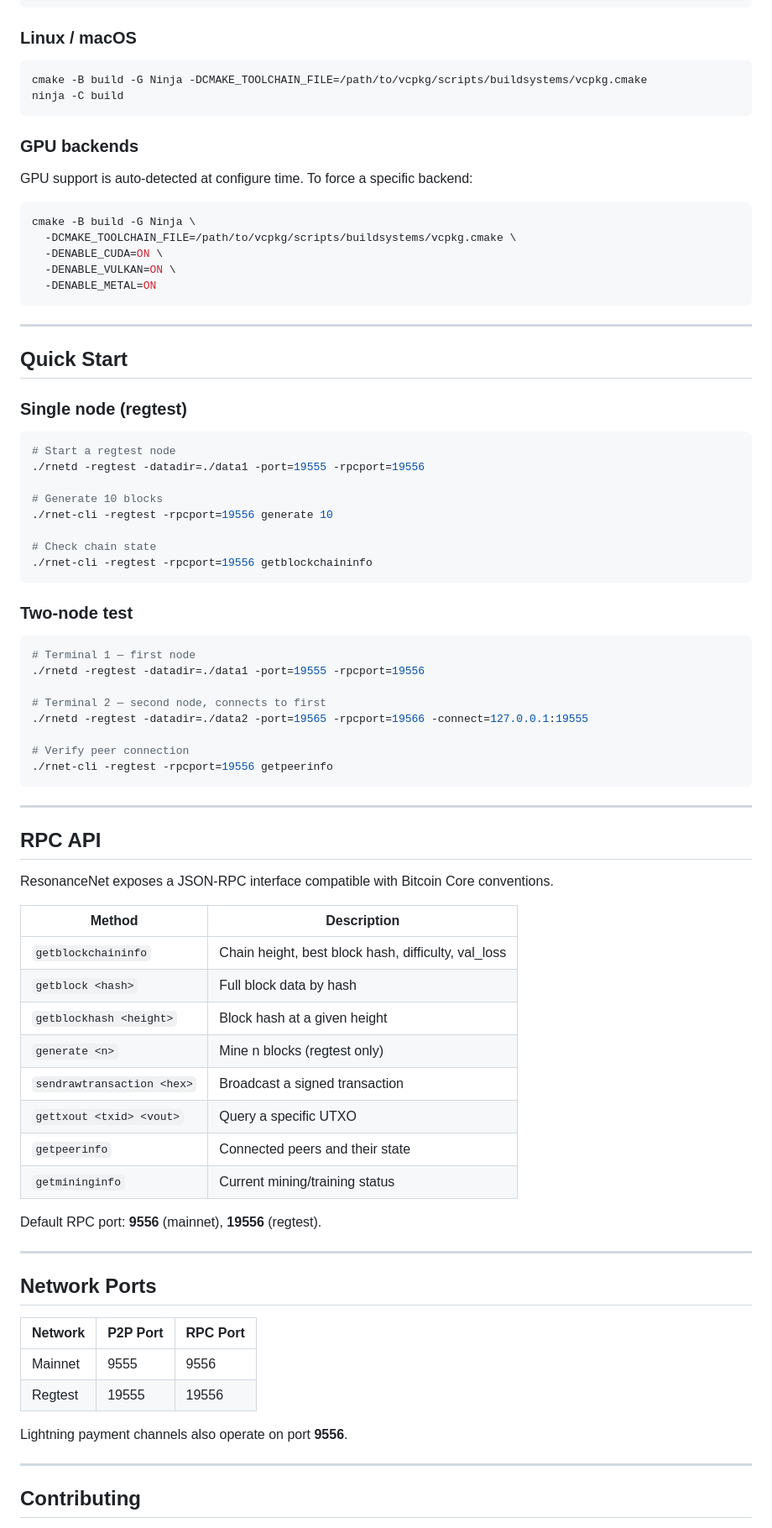
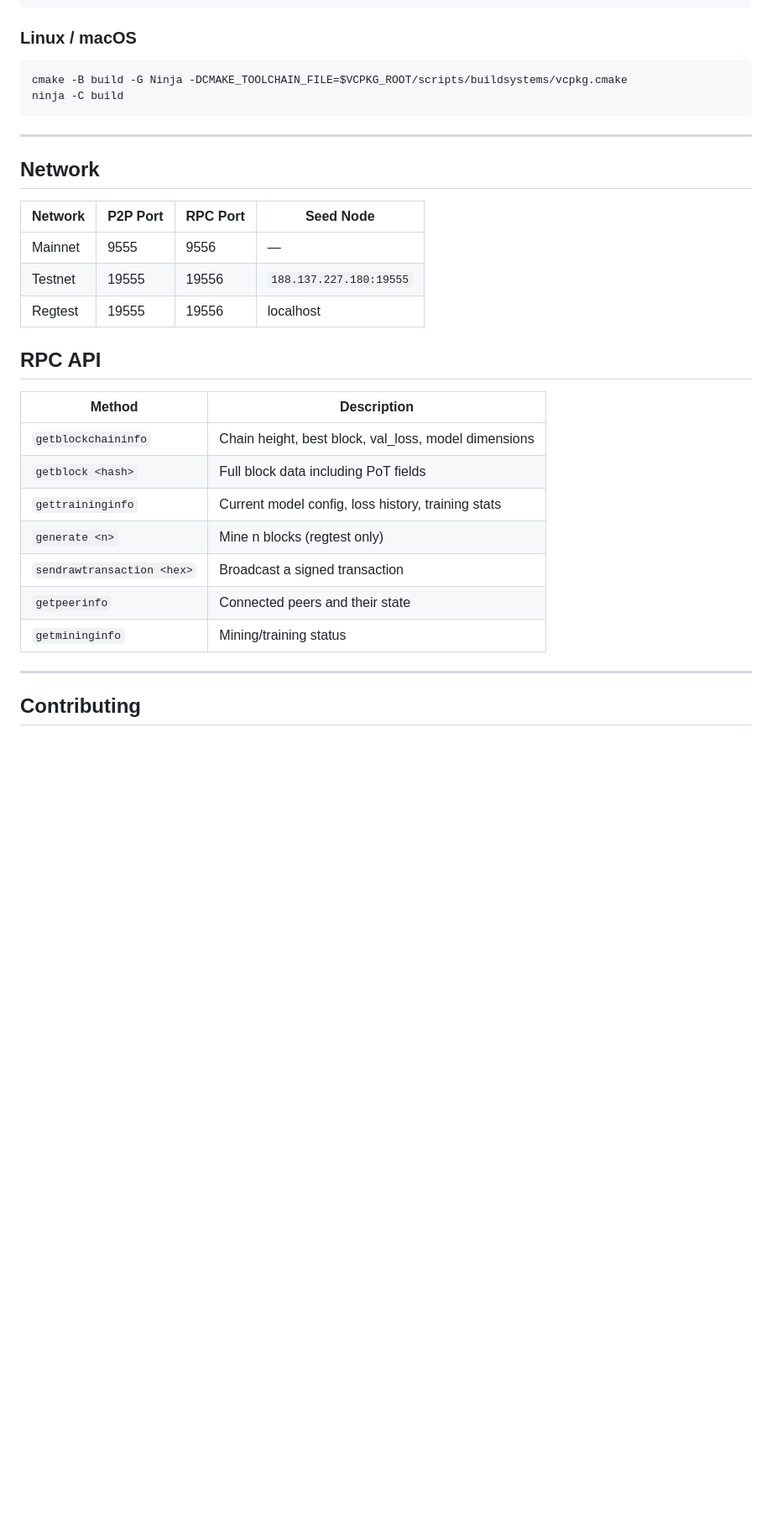
Before and after one commit to Kristian5013/resonancenet, a Markdown page: README.md, the part around one of its changes. Shown at 84% size. Rendered like a GitHub page; blank space fills up the shorter version.

````diff
--- a/README.md
+++ b/README.md
@@ -83,81 +156,31 @@ ninja -C build
 ### Linux / macOS
 
 ```bash
-cmake -B build -G Ninja -DCMAKE_TOOLCHAIN_FILE=/path/to/vcpkg/scripts/buildsystems/vcpkg.cmake
+cmake -B build -G Ninja -DCMAKE_TOOLCHAIN_FILE=$VCPKG_ROOT/scripts/buildsystems/vcpkg.cmake
 ninja -C build
-```
-
-### GPU backends
-
-GPU support is auto-detected at configure time. To force a specific backend:
-
-```bash
-cmake -B build -G Ninja \
-  -DCMAKE_TOOLCHAIN_FILE=/path/to/vcpkg/scripts/buildsystems/vcpkg.cmake \
-  -DENABLE_CUDA=ON \
-  -DENABLE_VULKAN=ON \
-  -DENABLE_METAL=ON
 ```
 
 ---
 
-## Quick Start
+## Network
 
-### Single node (regtest)
-
-```bash
-# Start a regtest node
-./rnetd -regtest -datadir=./data1 -port=19555 -rpcport=19556
-
-# Generate 10 blocks
-./rnet-cli -regtest -rpcport=19556 generate 10
-
-# Check chain state
-./rnet-cli -regtest -rpcport=19556 getblockchaininfo
-```
-
-### Two-node test
-
-```bash
-# Terminal 1 — first node
-./rnetd -regtest -datadir=./data1 -port=19555 -rpcport=19556
-
-# Terminal 2 — second node, connects to first
-./rnetd -regtest -datadir=./data2 -port=19565 -rpcport=19566 -connect=127.0.0.1:19555
-
-# Verify peer connection
-./rnet-cli -regtest -rpcport=19556 getpeerinfo
-```
-
----
+| Network | P2P Port | RPC Port | Seed Node |
+|---------|----------|----------|-----------|
+| Mainnet | 9555 | 9556 | — |
+| Testnet | 19555 | 19556 | `188.137.227.180:19555` |
+| Regtest | 19555 | 19556 | localhost |
 
 ## RPC API
 
-ResonanceNet exposes a JSON-RPC interface compatible with Bitcoin Core conventions.
-
 | Method | Description |
 |--------|-------------|
-| `getblockchaininfo` | Chain height, best block hash, difficulty, val_loss |
-| `getblock <hash>` | Full block data by hash |
-| `getblockhash <height>` | Block hash at a given height |
+| `getblockchaininfo` | Chain height, best block, val_loss, model dimensions |
+| `getblock <hash>` | Full block data including PoT fields |
+| `gettraininginfo` | Current model config, loss history, training stats |
 | `generate <n>` | Mine n blocks (regtest only) |
 | `sendrawtransaction <hex>` | Broadcast a signed transaction |
-| `gettxout <txid> <vout>` | Query a specific UTXO |
 | `getpeerinfo` | Connected peers and their state |
-| `getmininginfo` | Current mining/training status |
-
-Default RPC port: **9556** (mainnet), **19556** (regtest).
-
----
-
-## Network Ports
-
-| Network | P2P Port | RPC Port |
-|---------|----------|----------|
-| Mainnet | 9555 | 9556 |
-| Regtest | 19555 | 19556 |
-
-Lightning payment channels also operate on port **9556**.
+| `getmininginfo` | Mining/training status |
 
 ---
 
````
Also changed, not shown: other parts of README.md (+96 -28 lines).
